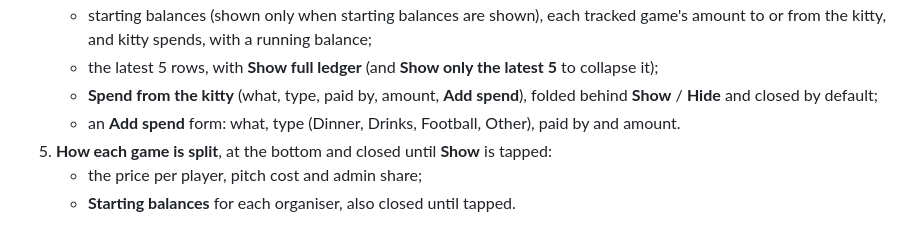
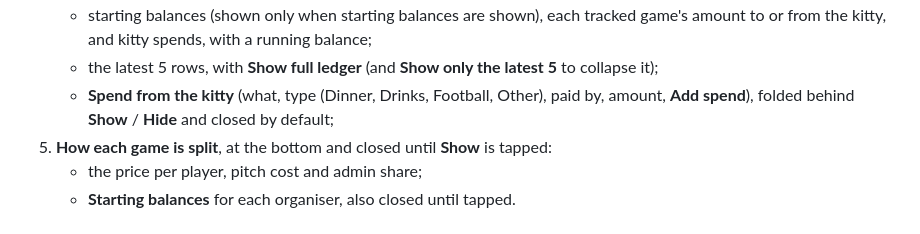
Before and after one commit to nealpatel87np/FootballApp, a Markdown page: docs/SYSTEM_SPEC.md, the part around the change. Rendered like a GitHub page.

Commit message:
Spec: one description of the spend form
Co-Authored-By: Claude Opus 5.5 <noreply@anthropic.com>
Claude-Session: https://claude.ai/code/session_01BXSzR8ZJkXJpm3mDYnZ15V

```diff
--- a/docs/SYSTEM_SPEC.md
+++ b/docs/SYSTEM_SPEC.md
@@ -273,8 +273,7 @@ Sections, from top to bottom:
 4. **Kitty ledger:**
    - starting balances (shown only when starting balances are shown), each tracked game's amount to or from the kitty, and kitty spends, with a running balance;
    - the latest 5 rows, with **Show full ledger** (and **Show only the latest 5** to collapse it);
-   - **Spend from the kitty** (what, type, paid by, amount, **Add spend**), folded behind **Show** / **Hide** and closed by default;
-   - an **Add spend** form: what, type (Dinner, Drinks, Football, Other), paid by and amount.
+   - **Spend from the kitty** (what, type (Dinner, Drinks, Football, Other), paid by, amount, **Add spend**), folded behind **Show** / **Hide** and closed by default;
 5. **How each game is split**, at the bottom and closed until **Show** is tapped:
    - the price per player, pitch cost and admin share;
    - **Starting balances** for each organiser, also closed until tapped.
```
